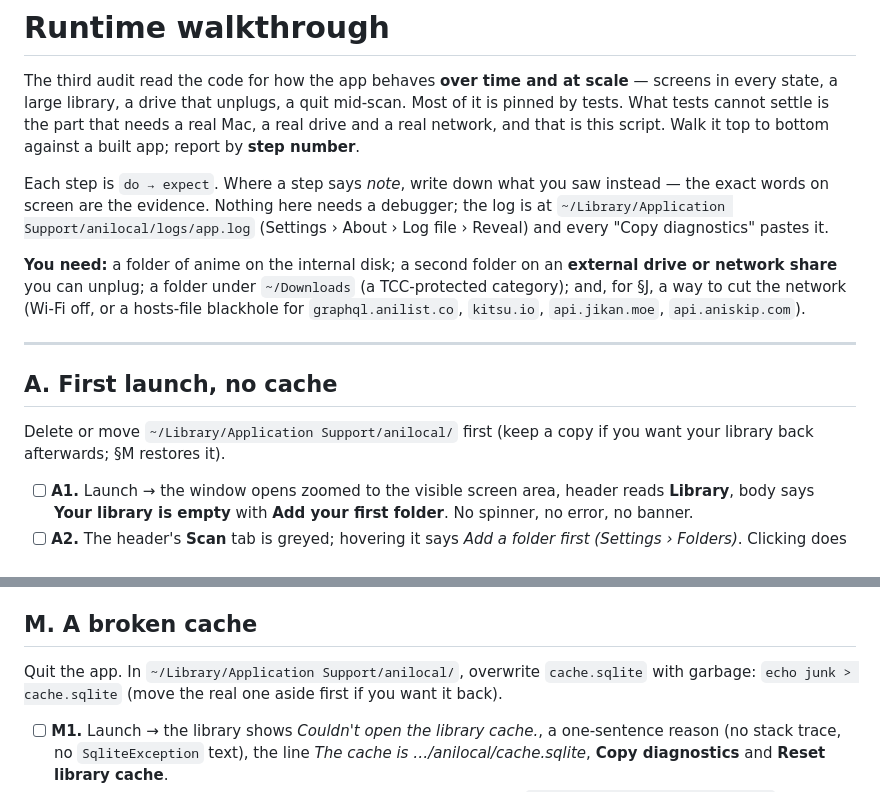
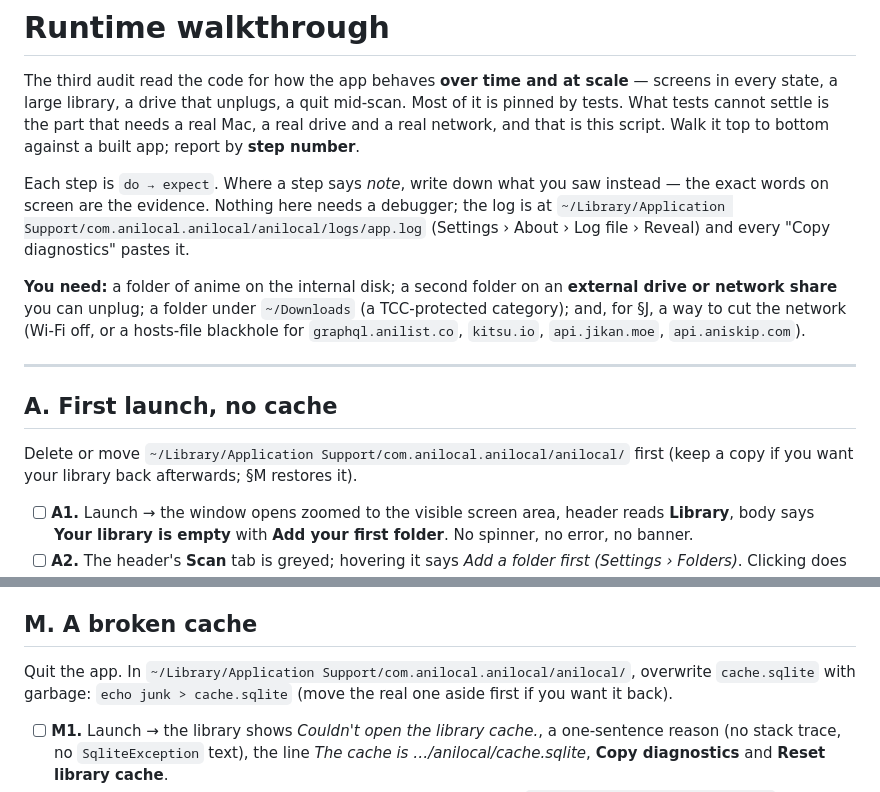
Before and after one commit to pngu-nerf/AniLocal, a Markdown page: docs/runtime-walkthrough.md, 2 parts joined by grey strips. GitHub-like rendering.

Commit message:
Walkthrough: the cache lives under the bundle id, not bare anilocal/
path_provider appends the bundle identifier on macOS, so the app support
directory is ~/Library/Application Support/com.anilocal.anilocal/anilocal/.
Found on the first step of the walkthrough.

Co-Authored-By: Claude Fable 5.1 <noreply@anthropic.com>

```diff
--- a/docs/runtime-walkthrough.md
+++ b/docs/runtime-walkthrough.md
@@ -8,7 +8,7 @@ script. Walk it top to bottom against a built app; report by **step number**.
 
 Each step is `do → expect`. Where a step says *note*, write down what you saw
 instead — the exact words on screen are the evidence. Nothing here needs a
-debugger; the log is at `~/Library/Application Support/anilocal/logs/app.log`
+debugger; the log is at `~/Library/Application Support/com.anilocal.anilocal/anilocal/logs/app.log`
 (Settings › About › Log file › Reveal) and every "Copy diagnostics" pastes it.
 
 **You need:** a folder of anime on the internal disk; a second folder on an
@@ -21,7 +21,7 @@ network (Wi-Fi off, or a hosts-file blackhole for `graphql.anilist.co`,
 
 ## A. First launch, no cache
 
-Delete or move `~/Library/Application Support/anilocal/` first (keep a copy if
+Delete or move `~/Library/Application Support/com.anilocal.anilocal/anilocal/` first (keep a copy if
 you want your library back afterwards; §M restores it).
 
 - [ ] **A1.** Launch → the window opens zoomed to the visible screen area, header
@@ -267,7 +267,7 @@ Cut the network (§ "You need"). Add a folder with a few **new** shows.
 
 ## M. A broken cache
 
-Quit the app. In `~/Library/Application Support/anilocal/`, overwrite
+Quit the app. In `~/Library/Application Support/com.anilocal.anilocal/anilocal/`, overwrite
 `cache.sqlite` with garbage: `echo junk > cache.sqlite` (move the real one
 aside first if you want it back).
 
```
